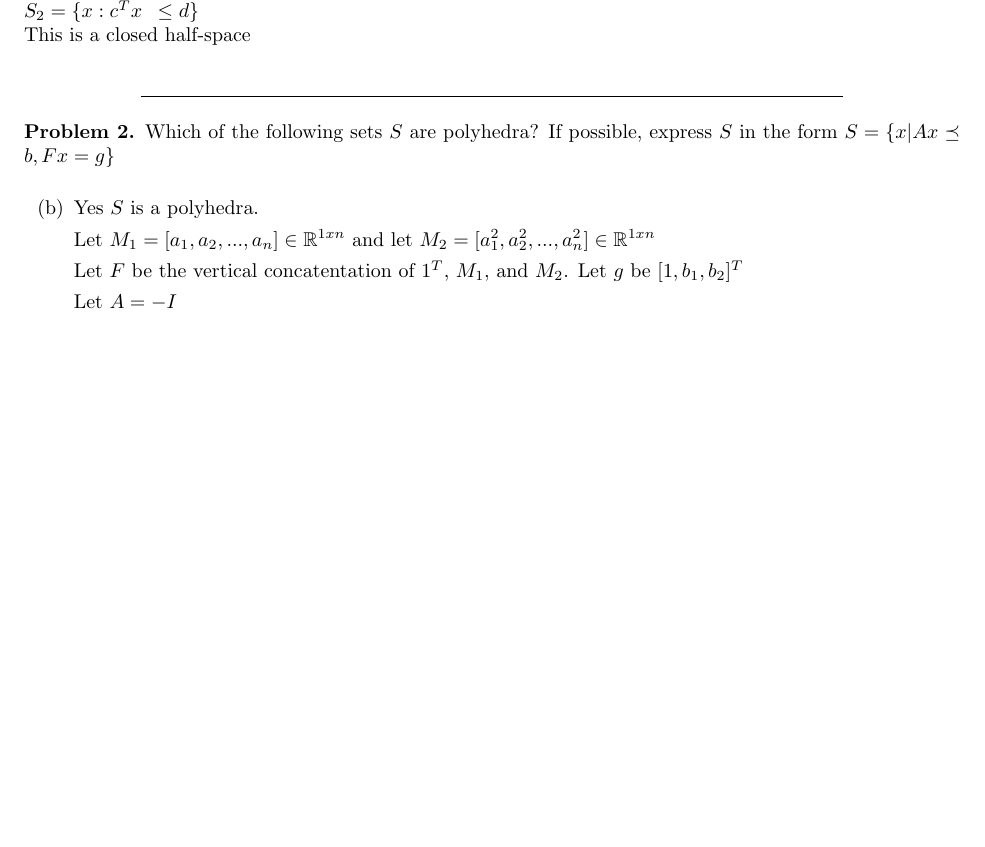
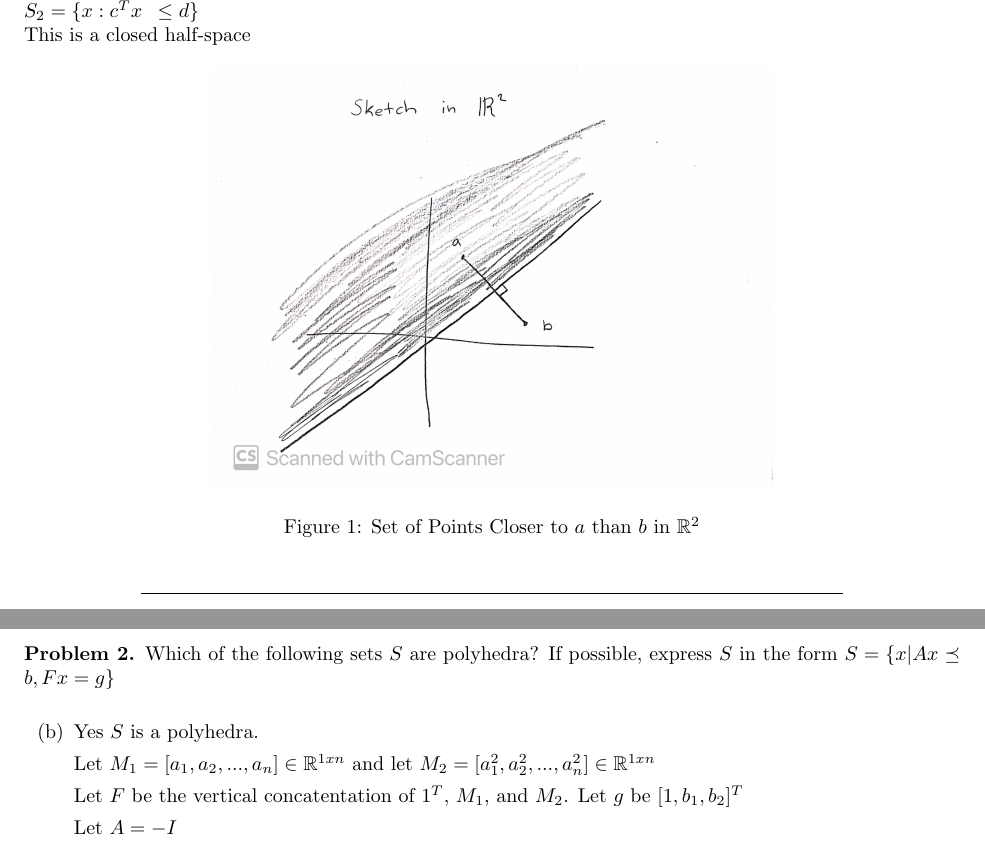
Before and after one commit to Ravi-Raghavan/ConvexOptimization, a LaTeX problem sheet (Homework #7.tex): part of page 1 of 7 before the commit and two parts of pages 1 and 2 of 7 after it, the two joined at a grey line, cut so that both start at the same text, the shorter picture padded with empty space. Compiled offline with pdfLaTeX.

Commit message:
Added the Sketch for Problem #1

```diff
--- a/Homework #7.tex
+++ b/Homework #7.tex
@@ -121,5 +121,11 @@
         $S_2 = \{x : c^T x \enspace  \leq d \}$ \newline
         This is a closed half-space
 
+        \begin{figure}[h!]
+        \centering
+        \includegraphics[width=0.6 \textwidth]{Sketchn_1.jpg}
+        \caption{Set of Points Closer to $a$ than $b$ in $\mathbb{R}^2$}
+    \end{figure}
+
     \end{solution}
 \end{problem}
```
Also changed, not shown: Homework #7.pdf, Sketchn_1.jpg (added), Homework #7.tex (2 more changed lines), 5 other files.
